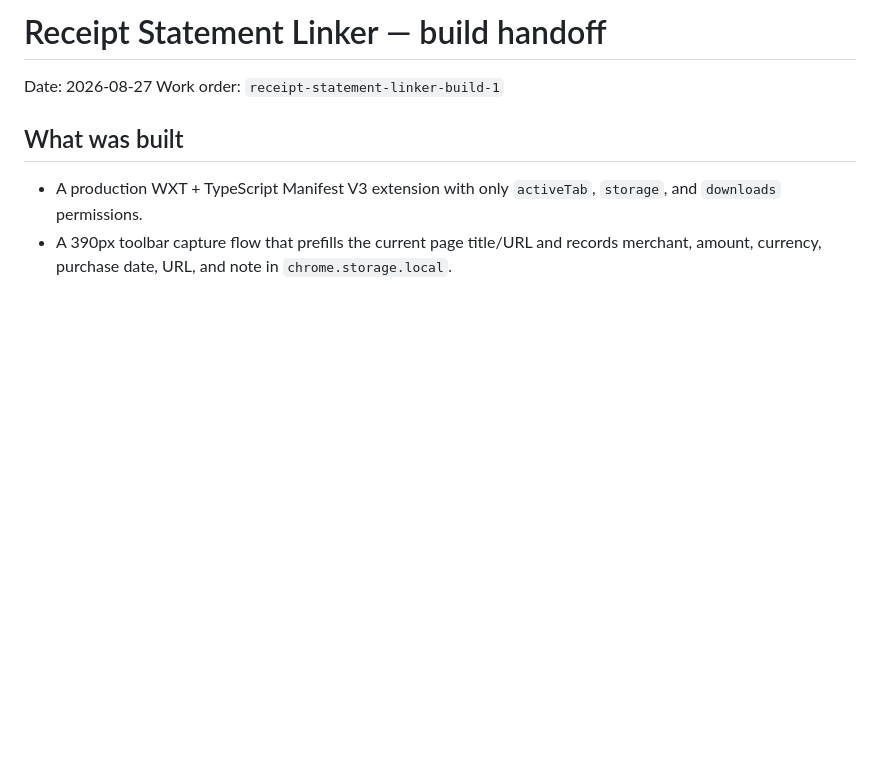
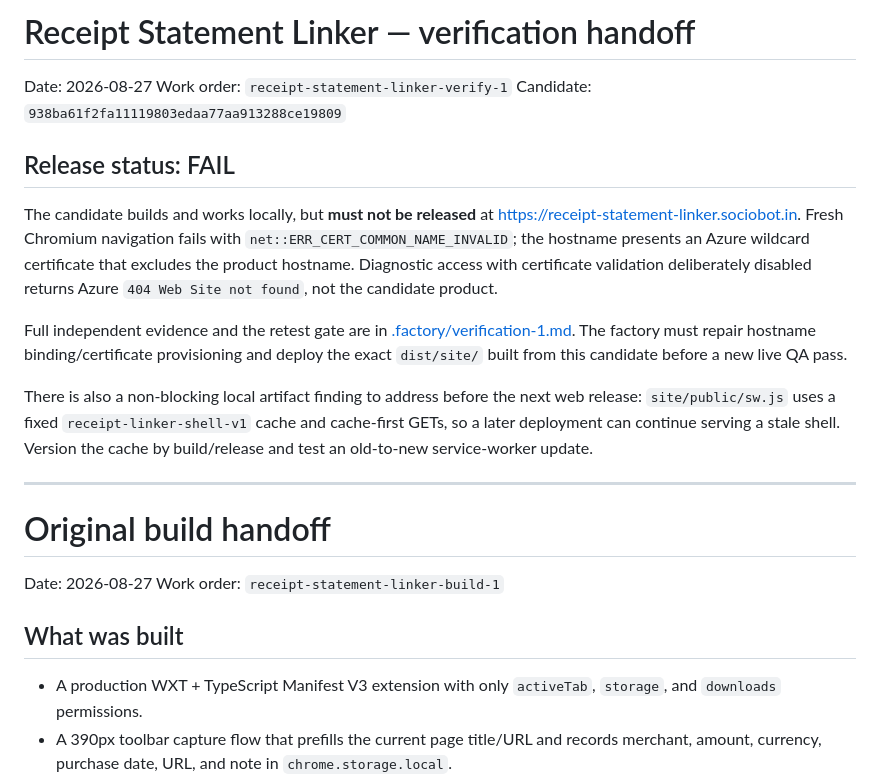
Before and after one commit to B-Divyesh/sf-receipt-statement-linker, a Markdown page: .factory/handoff.md, the part around the change. Drawn GitHub-style; blank space fills up the shorter version.

Commit message:
docs: record failed candidate verification

```diff
--- a/.factory/handoff.md
+++ b/.factory/handoff.md
@@ -1,4 +1,20 @@
-# Receipt Statement Linker — build handoff
+# Receipt Statement Linker — verification handoff
+
+Date: 2026-08-27
+Work order: `receipt-statement-linker-verify-1`
+Candidate: `938ba61f2fa11119803edaa77aa913288ce19809`
+
+## Release status: FAIL
+
+The candidate builds and works locally, but **must not be released** at <https://receipt-statement-linker.sociobot.in>. Fresh Chromium navigation fails with `net::ERR_CERT_COMMON_NAME_INVALID`; the hostname presents an Azure wildcard certificate that excludes the product hostname. Diagnostic access with certificate validation deliberately disabled returns Azure `404 Web Site not found`, not the candidate product.
+
+Full independent evidence and the retest gate are in [.factory/verification-1.md](verification-1.md). The factory must repair hostname binding/certificate provisioning and deploy the exact `dist/site/` built from this candidate before a new live QA pass.
+
+There is also a non-blocking local artifact finding to address before the next web release: `site/public/sw.js` uses a fixed `receipt-linker-shell-v1` cache and cache-first GETs, so a later deployment can continue serving a stale shell. Version the cache by build/release and test an old-to-new service-worker update.
+
+---
+
+# Original build handoff
 
 Date: 2026-08-27
 Work order: `receipt-statement-linker-build-1`
```
Also changed, not shown: .factory/verification-1.md (added, +76 -0 lines).
